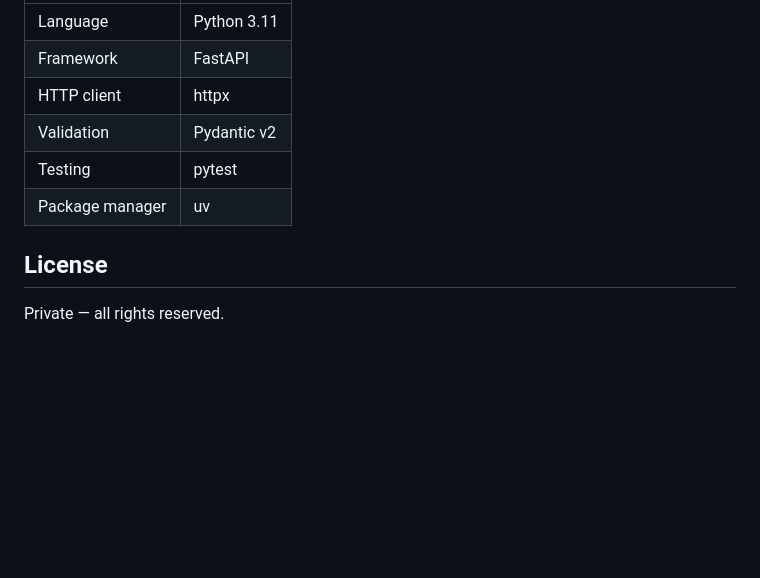
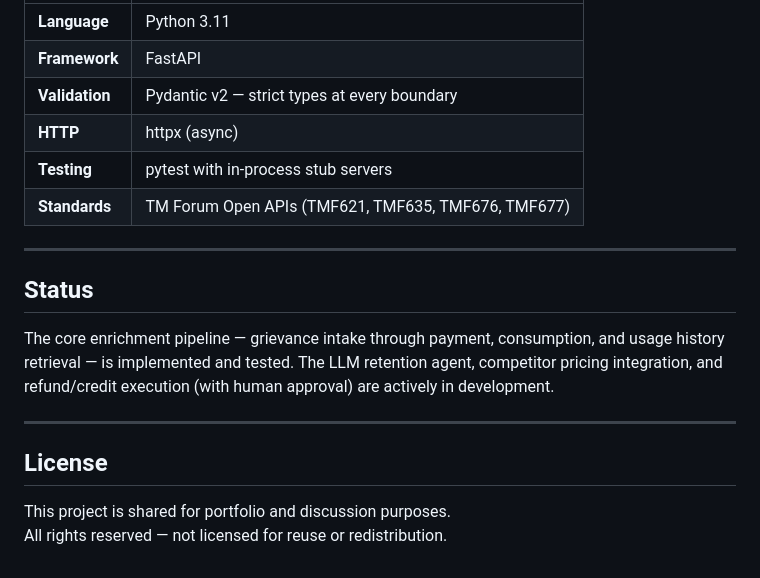
Before and after one commit to shrutivilankar/apex-churn-defense-system, a Markdown page: README.md, the part around one of its changes. GitHub-like rendering; blank space fills up the shorter version.

```diff
--- a/README.md
+++ b/README.md
@@ -152,11 +62,20 @@ uv run uvicorn stubs.usage_history:app --port 9003   # TMF635 Product Usage
 |---|---|
-| Language | Python 3.11 |
-| Framework | FastAPI |
-| HTTP client | httpx |
-| Validation | Pydantic v2 |
-| Testing | pytest |
-| Package manager | uv |
+| **Language** | Python 3.11 |
+| **Framework** | FastAPI |
+| **Validation** | Pydantic v2 — strict types at every boundary |
+| **HTTP** | httpx (async) |
+| **Testing** | pytest with in-process stub servers |
+| **Standards** | TM Forum Open APIs (TMF621, TMF635, TMF676, TMF677) |
+
+---
+
+## Status
+
+The core enrichment pipeline — grievance intake through payment, consumption, and usage history retrieval — is implemented and tested. The LLM retention agent, competitor pricing integration, and refund/credit execution (with human approval) are actively in development.
+
+---
 
 ## License
 
-Private — all rights reserved.
+This project is shared for portfolio and discussion purposes.
+All rights reserved — not licensed for reuse or redistribution.
```
Also changed, not shown: other parts of README.md (+30 -120 lines), docs/architecture.png (added), 1 other file.
